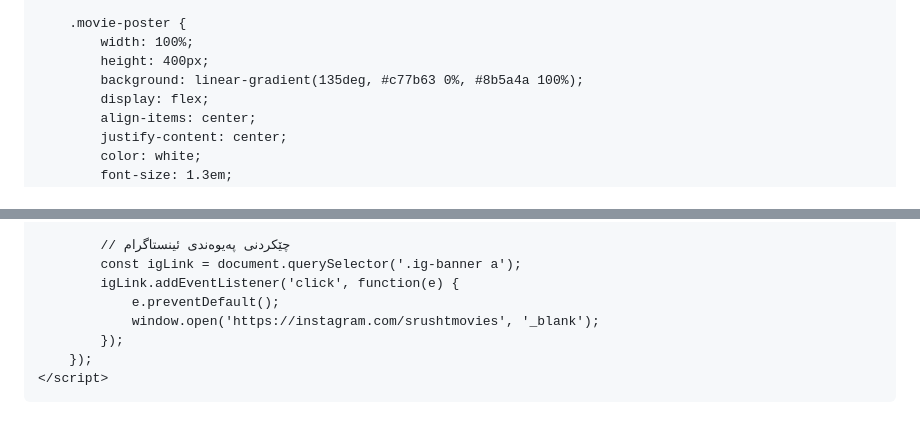
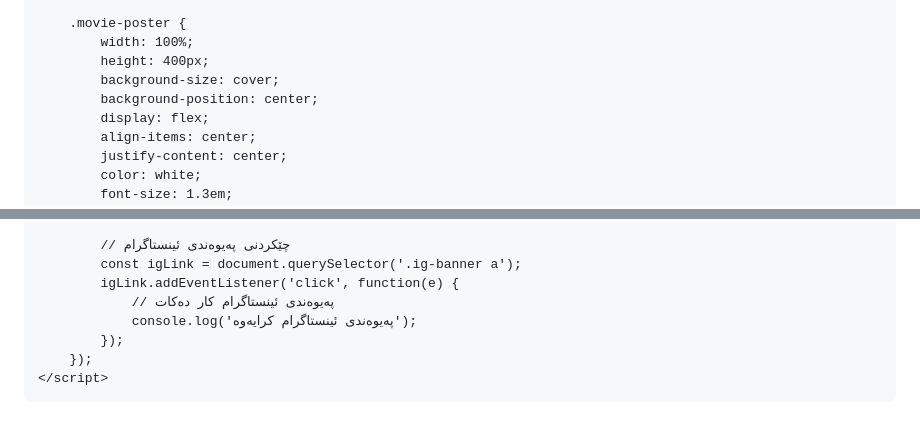
Before and after one commit to shhhh275-a11y/srusht.move, a Markdown page: README.md, 2 parts joined by grey strips. Rendered like a GitHub page.

```diff
--- a/README.md
+++ b/README.md
@@ -175,7 +175,8 @@
         .movie-poster {
             width: 100%;
             height: 400px;
-            background: linear-gradient(135deg, #c77b63 0%, #8b5a4a 100%);
+            background-size: cover;
+            background-position: center;
             display: flex;
             align-items: center;
             justify-content: center;
@@ -548,8 +576,8 @@
             // چێکردنی پەیوەندی ئینستاگرام
             const igLink = document.querySelector('.ig-banner a');
             igLink.addEventListener('click', function(e) {
-                e.preventDefault();
-                window.open('https://instagram.com/srushtmovies', '_blank');
+                // پەیوەندی ئینستاگرام کار دەکات
+                console.log('پەیوەندی ئینستاگرام کرایەوە');
             });
         });
     </script>
```
Also changed, not shown: other parts of README.md (+59 -32 lines).
